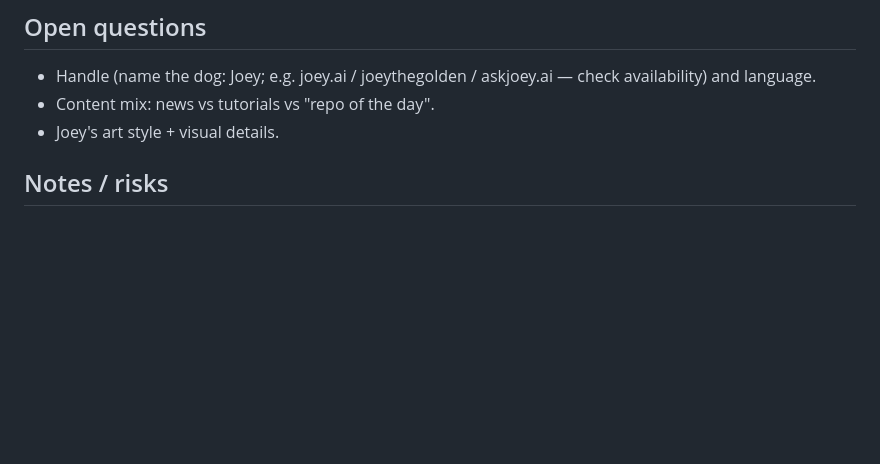
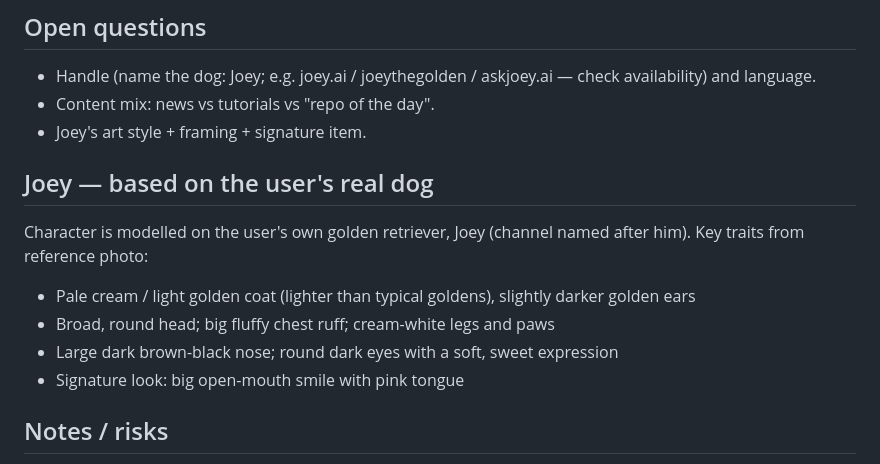
Before and after one commit to naman-kumar2397/content-ai, a Markdown page: plan.md, the part around the change. GitHub-like rendering; blank space fills up the shorter version.

Commit message:
Plan: Joey character based on the real Joey
Co-Authored-By: Claude Opus 5.5 <noreply@anthropic.com>
Claude-Session: https://claude.ai/code/session_018Ygg7NPi5LbULiphkFtSZm

```diff
--- a/plan.md
+++ b/plan.md
@@ -74,7 +74,16 @@ Starting from zero (no accounts yet). Last updated: 2026-10-20.
 
 - Handle (name the dog: Joey; e.g. joey.ai / joeythegolden / askjoey.ai — check availability) and language.
 - Content mix: news vs tutorials vs "repo of the day".
-- Joey's art style + visual details.
+- Joey's art style + framing + signature item.
+
+## Joey — based on the user's real dog
+
+Character is modelled on the user's own golden retriever, Joey (channel named after him). Key traits from reference photo:
+- Pale cream / light golden coat (lighter than typical goldens), slightly darker golden ears
+- Broad, round head; big fluffy chest ruff; cream-white legs and paws
+- Large dark brown-black nose; round dark eyes with a soft, sweet expression
+- Signature look: big open-mouth smile with pink tongue
+
 
 ## Notes / risks
 
```
